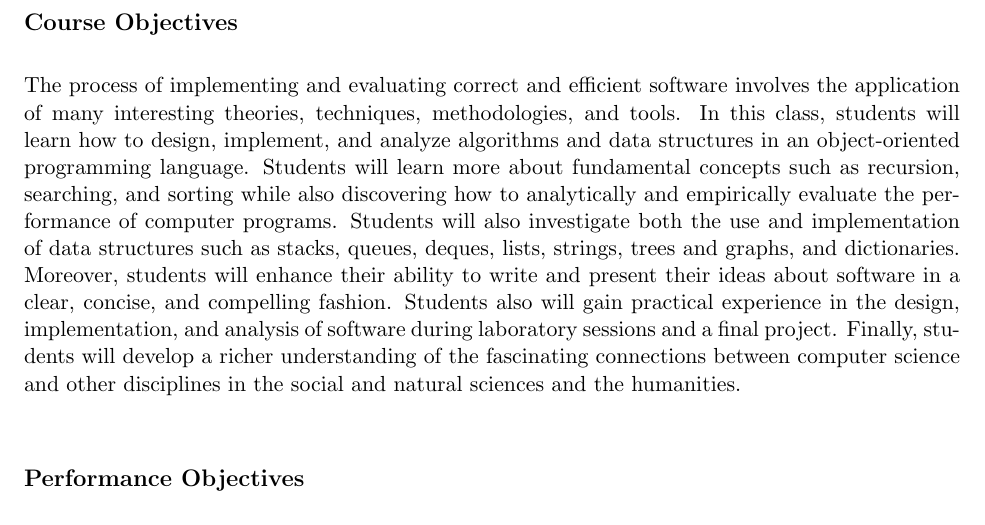
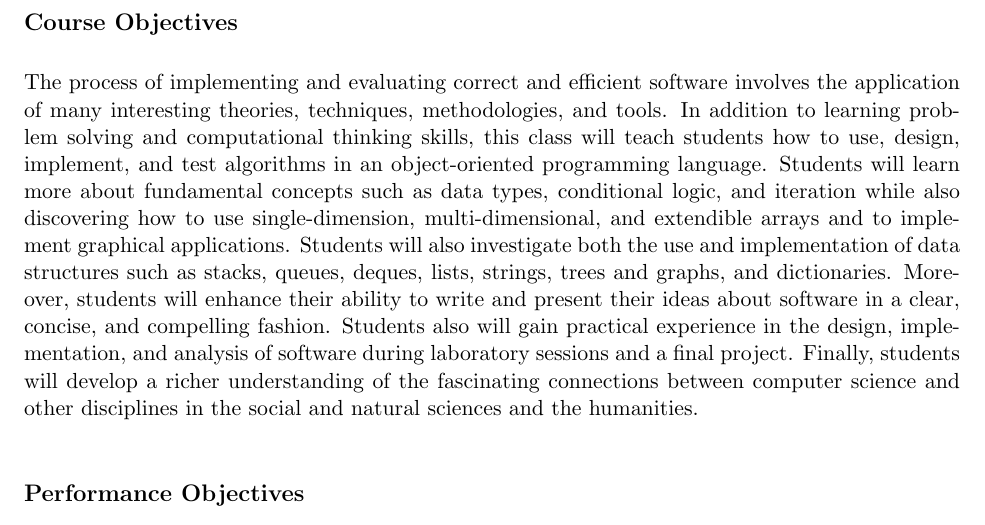
Before and after one commit to gkapfham/cs111F2014, a LaTeX document (syllabus/cs111F2014-syllabus.tex): part of page 2 of 6, cut so that both start at the same text. Compiled offline with pdfLaTeX; a LaTeX package or settings file that is missing is left out.

Commit message:
Starting all of the revisions to the paragraph about course objectives.

```diff
--- a/syllabus/cs111F2014-syllabus.tex
+++ b/syllabus/cs111F2014-syllabus.tex
@@ -60,16 +60,16 @@ Prerequisite: Knowledge of elementary algebra.
 \subsection*{Course Objectives}
 
 The process of implementing and evaluating correct and efficient software involves the application of many interesting
-theories, techniques, methodologies, and tools.  In this class, students will learn how to design, implement, and
-analyze algorithms and data structures in an object-oriented programming language. Students will learn more about
-fundamental concepts such as recursion, searching, and sorting while also discovering how to analytically and
-empirically evaluate the performance of computer programs. Students will also investigate both the use and
-implementation of data structures such as stacks, queues, deques, lists, strings, trees and graphs, and dictionaries.
-Moreover, students will enhance their ability to write and present their ideas about software in a clear, concise, and
-compelling fashion.  Students also will gain practical experience in the design, implementation, and analysis of
-software during laboratory sessions and a final project. Finally, students will develop a richer understanding of the
-fascinating connections between computer science and other disciplines in the social and natural sciences and the
-humanities.
+theories, techniques, methodologies, and tools.  In addition to learning problem solving and computational thinking
+skills, this class will teach students how to use, design, implement, and test algorithms in an object-oriented
+programming language. Students will learn more about fundamental concepts such as data types, conditional logic, and
+iteration while also discovering how to use single-dimension, multi-dimensional, and extendible arrays and to implement
+graphical applications.  Students will also investigate both the use and implementation of data structures such as
+stacks, queues, deques, lists, strings, trees and graphs, and dictionaries.  Moreover, students will enhance their
+ability to write and present their ideas about software in a clear, concise, and compelling fashion.  Students also will
+gain practical experience in the design, implementation, and analysis of software during laboratory sessions and a final
+project. Finally, students will develop a richer understanding of the fascinating connections between computer science
+and other disciplines in the social and natural sciences and the humanities.
 
 \subsection*{Performance Objectives}
 
```
